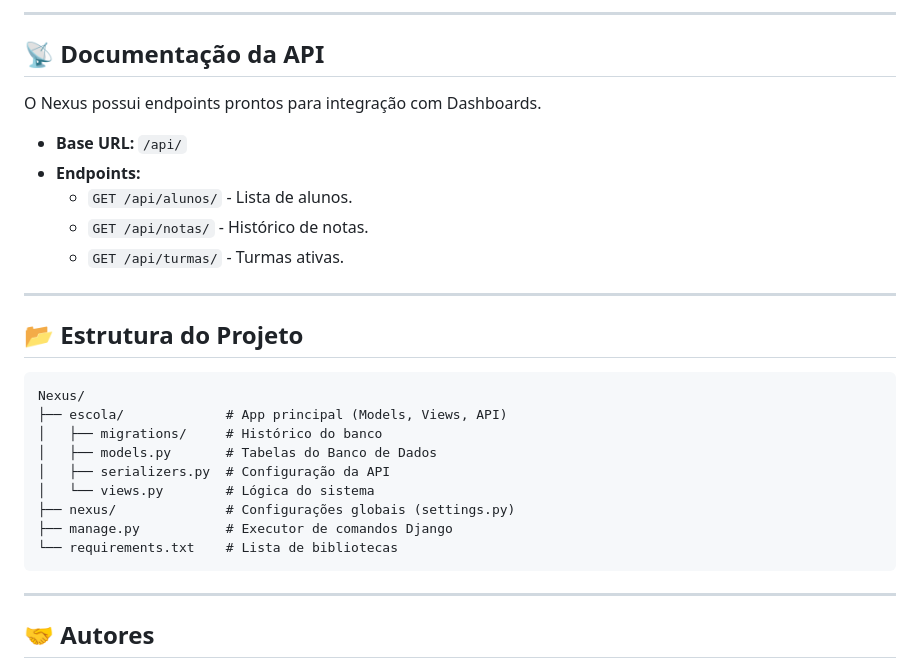
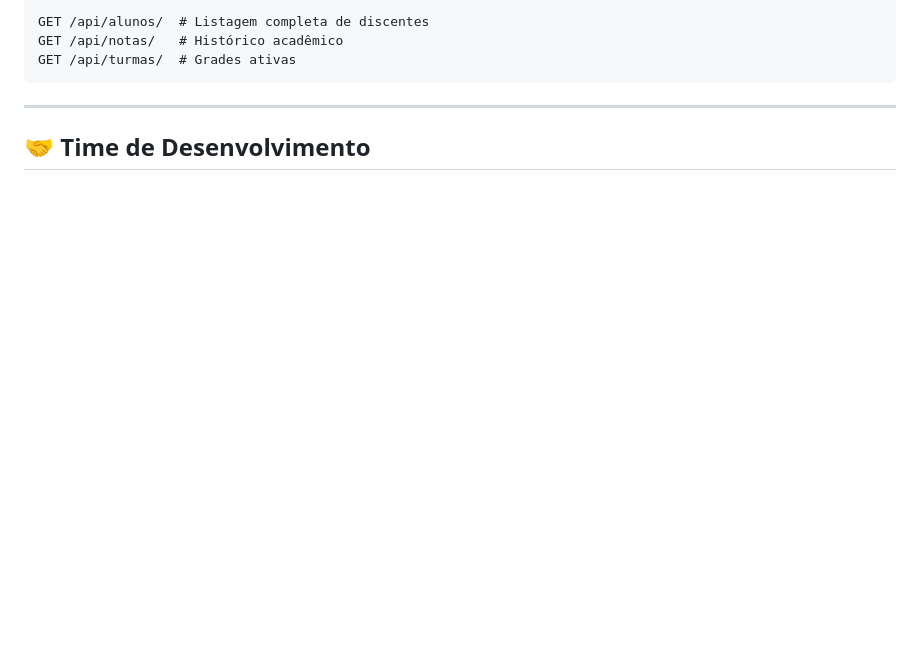
Before and after one commit to pgasaabyy/Nexus, a Markdown page: README.md, the part around the change printed below. Drawn GitHub-style; blank space fills up the shorter version.

````diff
--- a/README.md
+++ b/README.md
@@ -104,32 +115,10 @@ Acesse: `http://127.0.0.1:8000/`
----
-
-## 📡 Documentação da API
-
-O Nexus possui endpoints prontos para integração com Dashboards.
-
-* **Base URL:** `/api/`
-* **Endpoints:**
-    * `GET /api/alunos/` - Lista de alunos.
-    * `GET /api/notas/` - Histórico de notas.
-    * `GET /api/turmas/` - Turmas ativas.
-
----
-
-## 📂 Estrutura do Projeto
-
-```
-Nexus/
-├── escola/             # App principal (Models, Views, API)
-│   ├── migrations/     # Histórico do banco
-│   ├── models.py       # Tabelas do Banco de Dados
-│   ├── serializers.py  # Configuração da API
-│   └── views.py        # Lógica do sistema
-├── nexus/              # Configurações globais (settings.py)
-├── manage.py           # Executor de comandos Django
-└── requirements.txt    # Lista de bibliotecas
+```http
+GET /api/alunos/  # Listagem completa de discentes
+GET /api/notas/   # Histórico acadêmico
+GET /api/turmas/  # Grades ativas
 ```
 
 ---
 
-## 🤝 Autores
+## 🤝 Time de Desenvolvimento
 
````
Also changed, not shown: other parts of README.md (+147 -86 lines).
